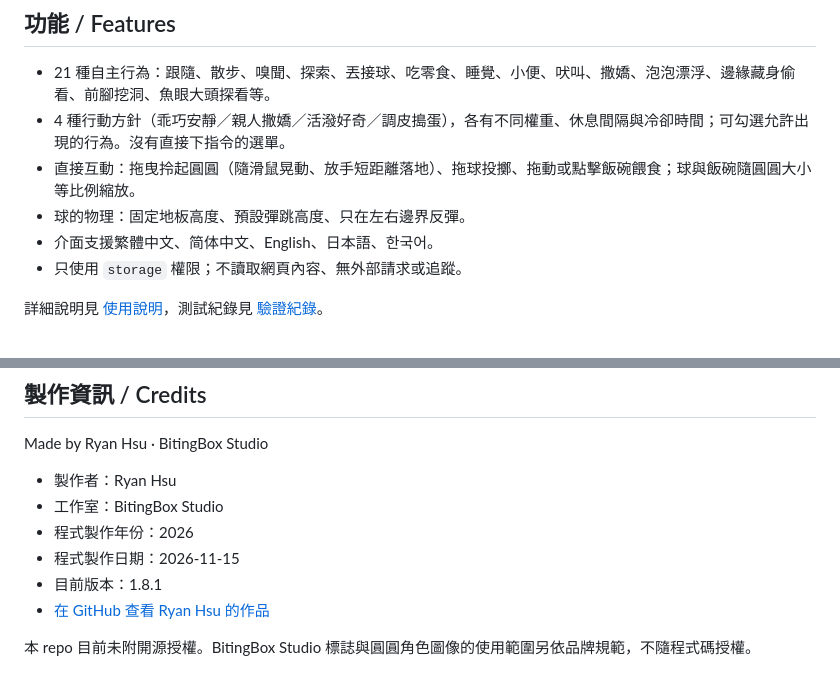
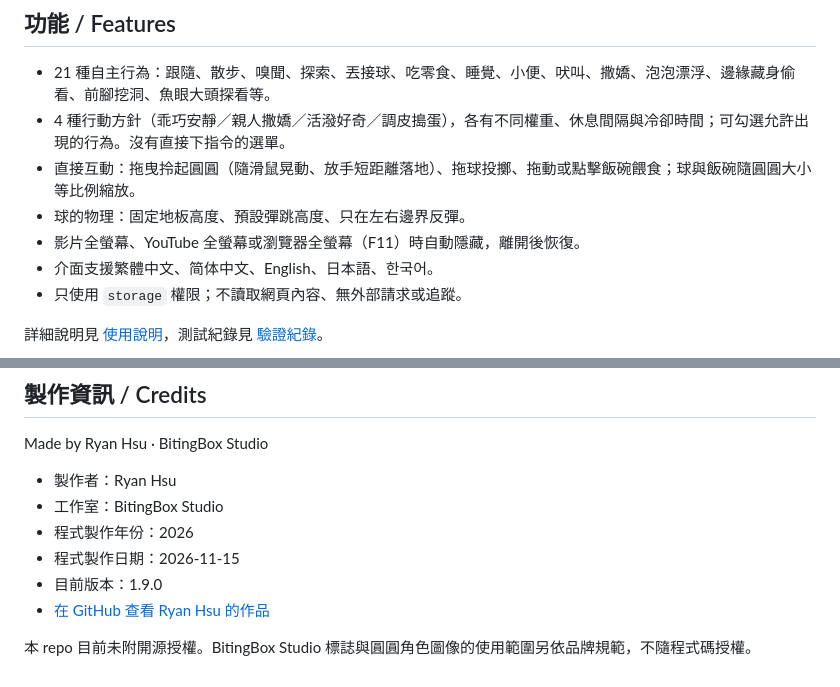
Before and after one commit to RyanXuwei/YuanYuan-Cursor-Pet, a Markdown page: README.md, 2 parts joined by grey strips. GitHub-like rendering.

```diff
--- a/README.md
+++ b/README.md
@@ -21,6 +21,7 @@ Download the latest ZIP from Releases (or clone), open `chrome://extensions`, en
 - 4 種行動方針（乖巧安靜／親人撒嬌／活潑好奇／調皮搗蛋），各有不同權重、休息間隔與冷卻時間；可勾選允許出現的行為。沒有直接下指令的選單。
 - 直接互動：拖曳拎起圓圓（隨滑鼠晃動、放手短距離落地）、拖球投擲、拖動或點擊飯碗餵食；球與飯碗隨圓圓大小等比例縮放。
 - 球的物理：固定地板高度、預設彈跳高度、只在左右邊界反彈。
+- 影片全螢幕、YouTube 全螢幕或瀏覽器全螢幕（F11）時自動隱藏，離開後恢復。
 - 介面支援繁體中文、简体中文、English、日本語、한국어。
 - 只使用 `storage` 權限；不讀取網頁內容、無外部請求或追蹤。
 
@@ -42,7 +43,7 @@ Made by Ryan Hsu · BitingBox Studio
 - 工作室：BitingBox Studio
 - 程式製作年份：2026
 - 程式製作日期：2026-11-15
-- 目前版本：1.8.1
+- 目前版本：1.9.0
 - [在 GitHub 查看 Ryan Hsu 的作品](https://github.com/RyanXuwei)
 
 本 repo 目前未附開源授權。BitingBox Studio 標誌與圓圓角色圖像的使用範圍另依品牌規範，不隨程式碼授權。
```
Also changed, not shown: YuanYuan-Cursor-Pet/使用說明.md (+12 -1 lines), YuanYuan-Cursor-Pet/驗證紀錄.md (+8 -1 lines), previews/settings-panel.png, 2 other files.
